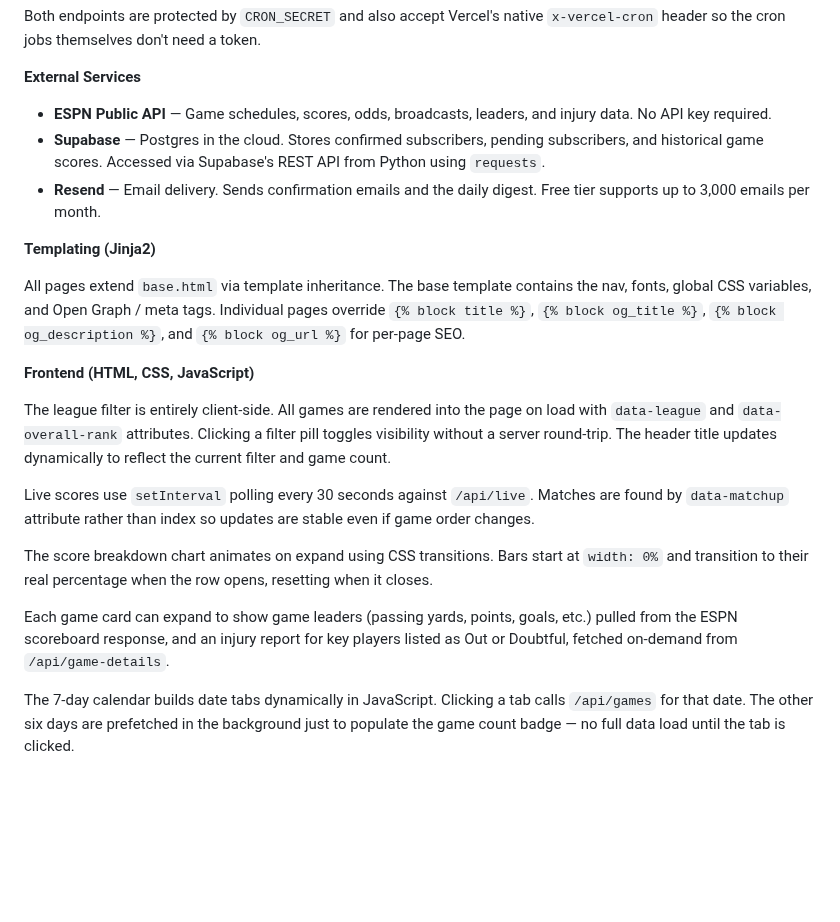
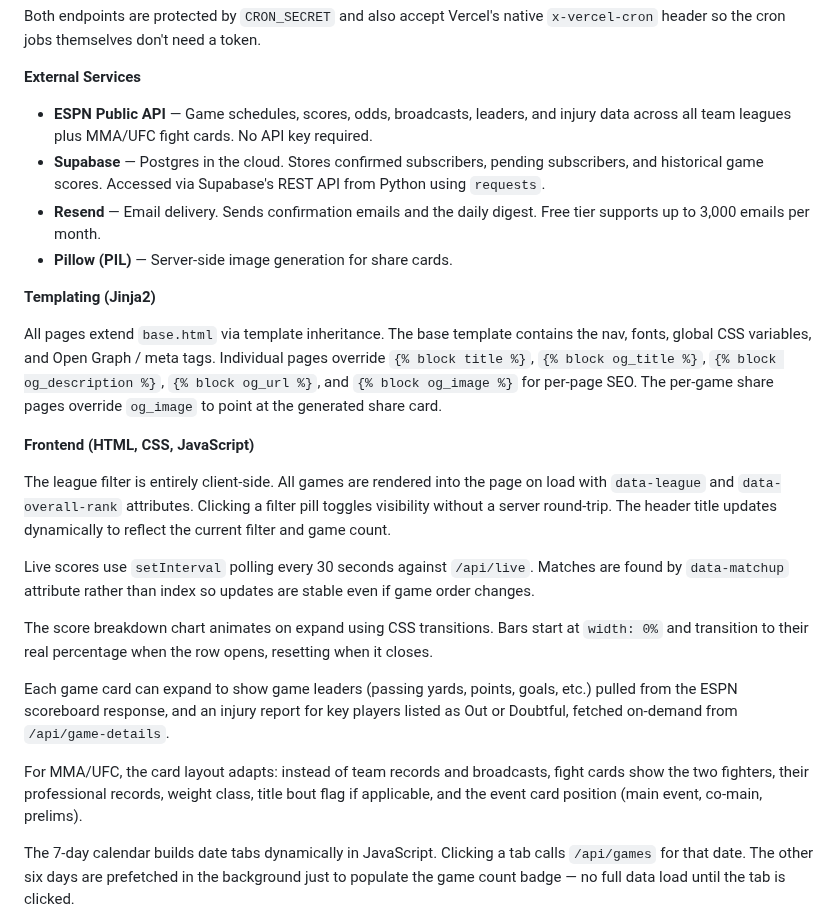
Before and after one commit to ckgifford06/w2wSports, a Markdown page: README.md, the part around one of its changes. Rendered like a GitHub page; blank space fills up the shorter version.

```diff
--- a/README.md
+++ b/README.md
@@ -104,13 +115,14 @@ Both endpoints are protected by `CRON_SECRET` and also accept Vercel's native `x
 
 **External Services**
 
-- **ESPN Public API** — Game schedules, scores, odds, broadcasts, leaders, and injury data. No API key required.
+- **ESPN Public API** — Game schedules, scores, odds, broadcasts, leaders, and injury data across all team leagues plus MMA/UFC fight cards. No API key required.
 - **Supabase** — Postgres in the cloud. Stores confirmed subscribers, pending subscribers, and historical game scores. Accessed via Supabase's REST API from Python using `requests`.
 - **Resend** — Email delivery. Sends confirmation emails and the daily digest. Free tier supports up to 3,000 emails per month.
+- **Pillow (PIL)** — Server-side image generation for share cards.
 
 **Templating (Jinja2)**
 
-All pages extend `base.html` via template inheritance. The base template contains the nav, fonts, global CSS variables, and Open Graph / meta tags. Individual pages override `{% block title %}`, `{% block og_title %}`, `{% block og_description %}`, and `{% block og_url %}` for per-page SEO.
+All pages extend `base.html` via template inheritance. The base template contains the nav, fonts, global CSS variables, and Open Graph / meta tags. Individual pages override `{% block title %}`, `{% block og_title %}`, `{% block og_description %}`, `{% block og_url %}`, and `{% block og_image %}` for per-page SEO. The per-game share pages override `og_image` to point at the generated share card.
 
 **Frontend (HTML, CSS, JavaScript)**
 
@@ -121,6 +133,8 @@ Live scores use `setInterval` polling every 30 seconds against `/api/live`. Matc
 The score breakdown chart animates on expand using CSS transitions. Bars start at `width: 0%` and transition to their real percentage when the row opens, resetting when it closes.
 
 Each game card can expand to show game leaders (passing yards, points, goals, etc.) pulled from the ESPN scoreboard response, and an injury report for key players listed as Out or Doubtful, fetched on-demand from `/api/game-details`.
+
+For MMA/UFC, the card layout adapts: instead of team records and broadcasts, fight cards show the two fighters, their professional records, weight class, title bout flag if applicable, and the event card position (main event, co-main, prelims).
 
 The 7-day calendar builds date tabs dynamically in JavaScript. Clicking a tab calls `/api/games` for that date. The other six days are prefetched in the background just to populate the game count badge — no full data load until the tab is clicked.
 
```
Also changed, not shown: other parts of README.md (+29 -16 lines).
